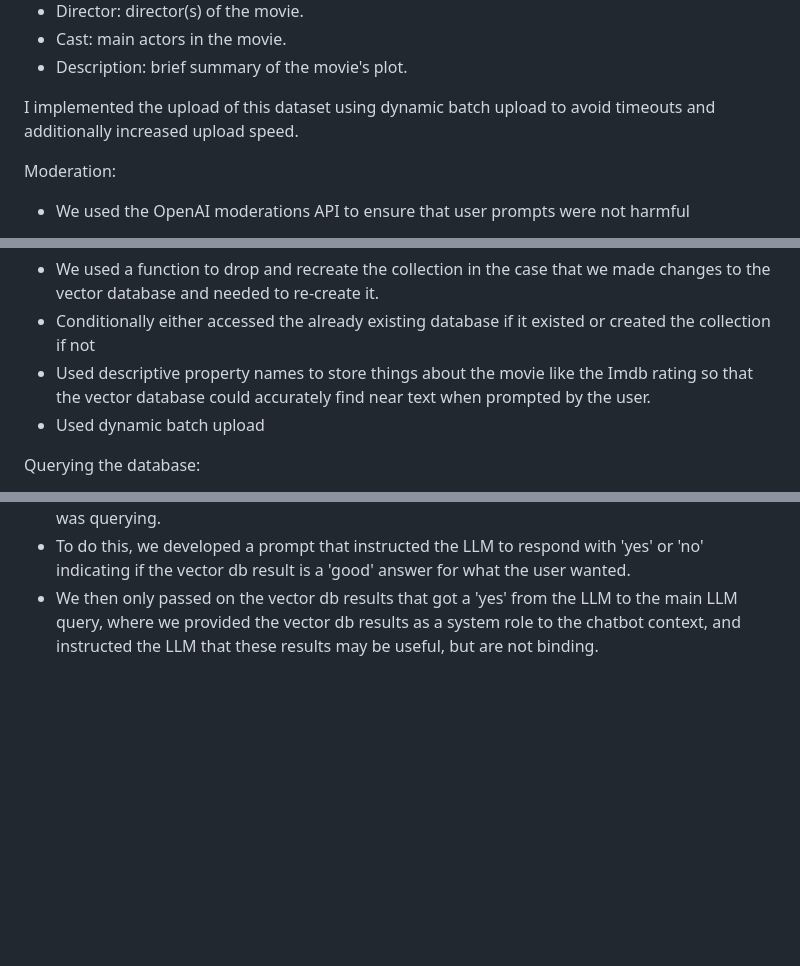
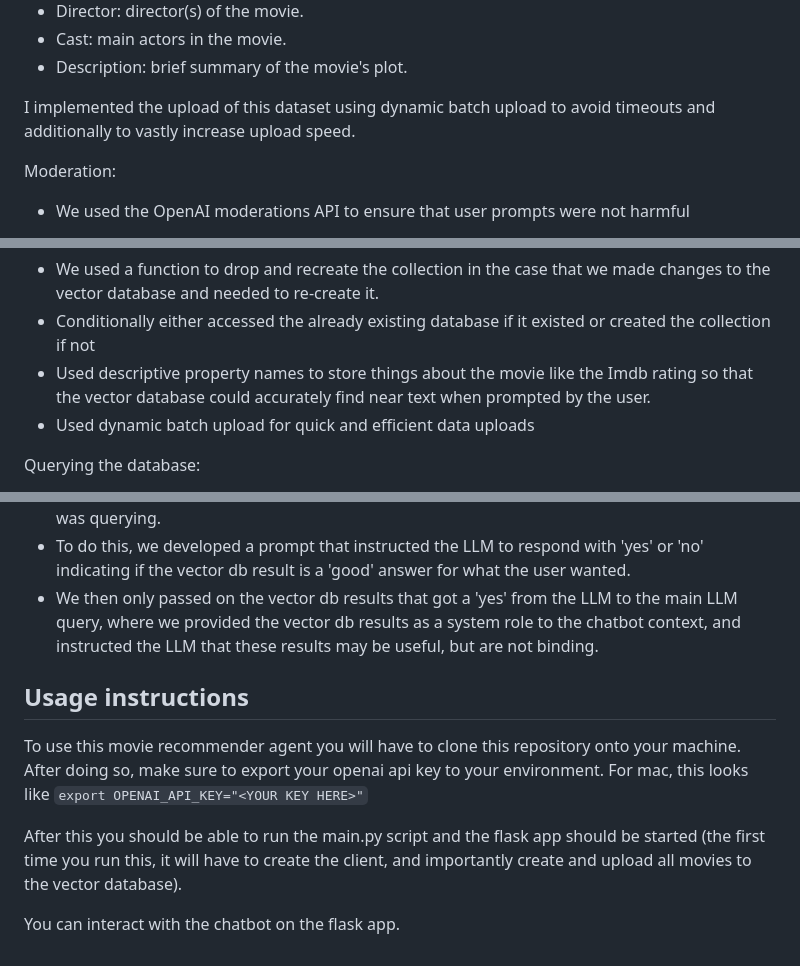
Before and after one commit to thom-bahm/MovieRecommender, a Markdown page: README.md, 3 parts joined by grey strips. GitHub-like rendering; blank space fills up the shorter version.

Commit message:
added some usage instructions on README

````diff
--- a/README.md
+++ b/README.md
@@ -19,7 +19,7 @@ The data we used to build our Vector Database was a set of 10,000 movies of an I
 * Cast: main actors in the movie.
 * Description: brief summary of the movie's plot.
 
-I implemented the upload of this dataset using dynamic batch upload to avoid timeouts and additionally increased upload speed.
+I implemented the upload of this dataset using dynamic batch upload to avoid timeouts and additionally to vastly increase upload speed.
 
 Moderation:
 - We used the OpenAI moderations API to ensure that user prompts were not harmful
@@ -43,7 +43,7 @@ Creating the vector database:
 - We used a function to drop and recreate the collection in the case that we made changes to the vector database and needed to re-create it.
 - Conditionally either accessed the already existing database if it existed or created the collection if not
 - Used descriptive property names to store things about the movie like the Imdb rating so that the vector database could accurately find near text when prompted by the user.
-- Used dynamic batch upload
+- Used dynamic batch upload for quick and efficient data uploads
 
 Querying the database:
 - Used the near_text search operator to search our database with the users input as natural language, and set specific settings to ensure only relevant data was returned from the vector database (ie setting a minimum certainty of 0.7)
@@ -52,3 +52,12 @@ Cross-referencing our vector database results with our LLM:
 - For each user input, we retrieved the 5 most similar vectors in our database and uploaded these to our LLM to check if the vector db results retrieved are consistent with what the user was querying.
 - To do this, we developed a prompt that instructed the LLM to respond with 'yes' or 'no' indicating if the vector db result is a 'good' answer for what the user wanted.
 - We then only passed on the vector db results that got a 'yes' from the LLM to the main LLM query, where we provided the vector db results as a system role to the chatbot context, and instructed the LLM that these results may be useful, but are not binding.
+
+
+## Usage instructions
+
+To use this movie recommender agent you will have to clone this repository onto your machine. After doing so, make sure to export your openai api key to your environment. For mac, this looks like ```export OPENAI_API_KEY="<YOUR KEY HERE>"```
+
+After this you should be able to run the main.py script and the flask app should be started (the first time you run this, it will have to create the client, and importantly create and upload all movies to the vector database).
+
+You can interact with the chatbot on the flask app.
````
